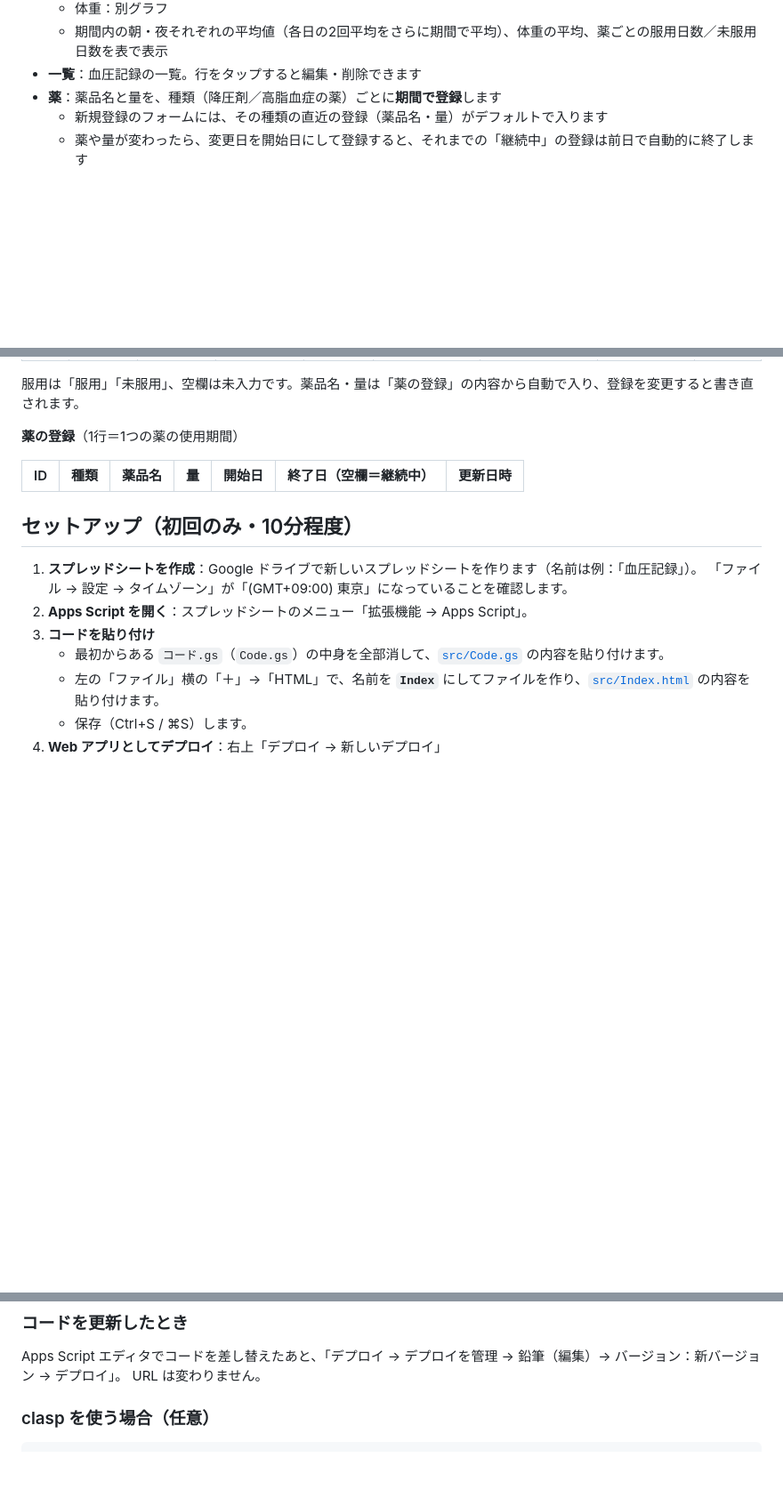
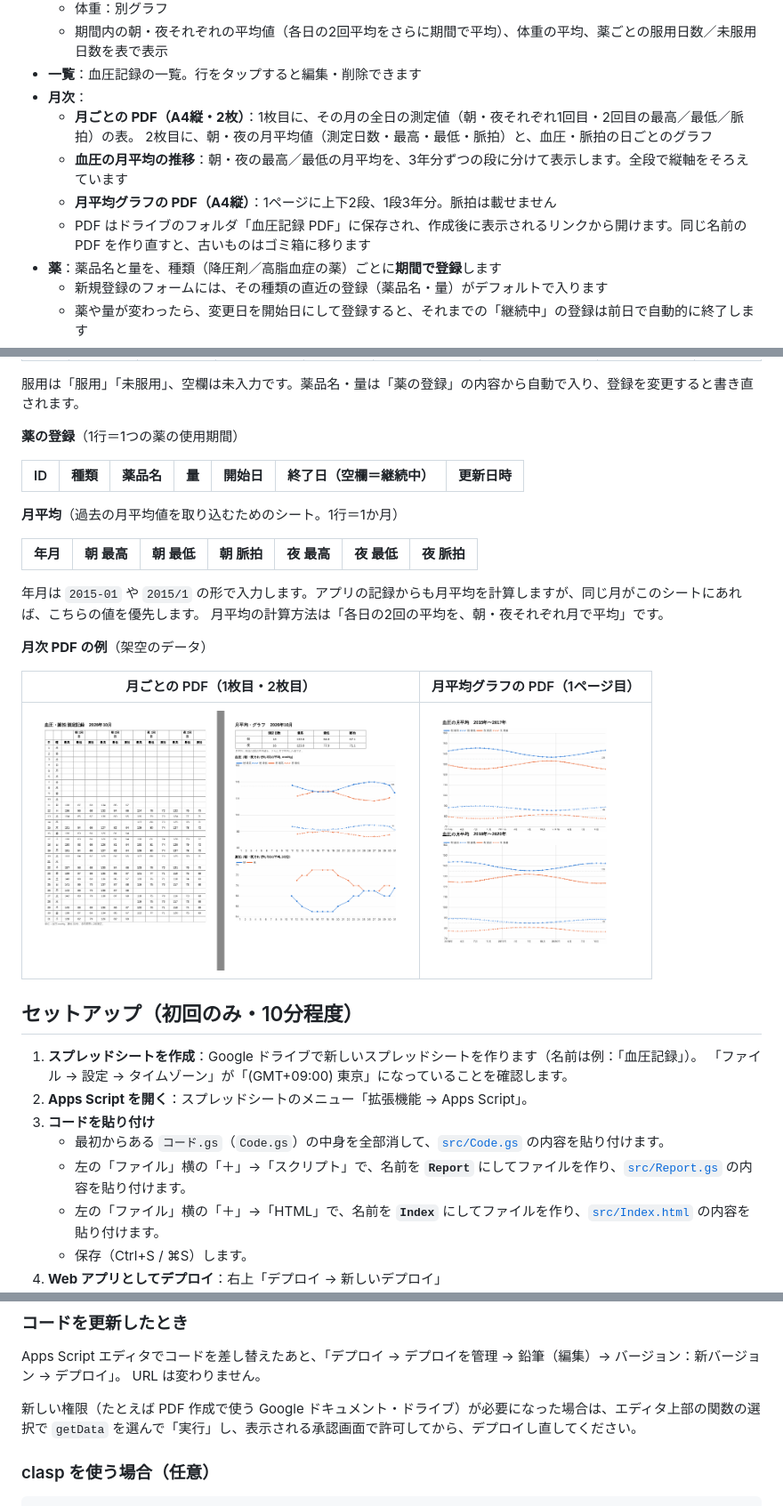
Before and after one commit to Hirate-Shoyu/bp-tracker, a Markdown page: README.md, 3 parts joined by grey strips. Shown at 89% size. GitHub-like rendering; pictures changed too: docs/pdf-monthly-average.png (added), docs/pdf-monthly.png (added); blank space fills up the shorter version.

```diff
--- a/README.md
+++ b/README.md
@@ -31,6 +31,12 @@ Google Apps Script（GAS）の Web アプリとして動くため、サーバー
   - 体重：別グラフ
   - 期間内の朝・夜それぞれの平均値（各日の2回平均をさらに期間で平均）、体重の平均、薬ごとの服用日数／未服用日数を表で表示
 - **一覧**：血圧記録の一覧。行をタップすると編集・削除できます
+- **月次**：
+  - **月ごとの PDF（A4縦・2枚）**：1枚目に、その月の全日の測定値（朝・夜それぞれ1回目・2回目の最高／最低／脈拍）の表。
+    2枚目に、朝・夜の月平均値（測定日数・最高・最低・脈拍）と、血圧・脈拍の日ごとのグラフ
+  - **血圧の月平均の推移**：朝・夜の最高／最低の月平均を、3年分ずつの段に分けて表示します。全段で縦軸をそろえています
+  - **月平均グラフの PDF（A4縦）**：1ページに上下2段、1段3年分。脈拍は載せません
+  - PDF はドライブのフォルダ「血圧記録 PDF」に保存され、作成後に表示されるリンクから開けます。同じ名前の PDF を作り直すと、古いものはゴミ箱に移ります
 - **薬**：薬品名と量を、種類（降圧剤／高脂血症の薬）ごとに**期間で登録**します
   - 新規登録のフォームには、その種類の直近の登録（薬品名・量）がデフォルトで入ります
   - 薬や量が変わったら、変更日を開始日にして登録すると、それまでの「継続中」の登録は前日で自動的に終了します
@@ -59,6 +65,20 @@ Google Apps Script（GAS）の Web アプリとして動くため、サーバー
 | ID | 種類 | 薬品名 | 量 | 開始日 | 終了日（空欄＝継続中） | 更新日時 |
 |---|---|---|---|---|---|---|
 
+**月平均**（過去の月平均値を取り込むためのシート。1行＝1か月）
+
+| 年月 | 朝 最高 | 朝 最低 | 朝 脈拍 | 夜 最高 | 夜 最低 | 夜 脈拍 |
+|---|---|---|---|---|---|---|
+
+年月は `2015-01` や `2015/1` の形で入力します。アプリの記録からも月平均を計算しますが、同じ月がこのシートにあれば、こちらの値を優先します。
+月平均の計算方法は「各日の2回の平均を、朝・夜それぞれ月で平均」です。
+
+**月次 PDF の例**（架空のデータ）
+
+| 月ごとの PDF（1枚目・2枚目） | 月平均グラフの PDF（1ページ目） |
+|---|---|
+| <img src="docs/pdf-monthly.png" width="420"> | <img src="docs/pdf-monthly-average.png" width="210"> |
+
 ## セットアップ（初回のみ・10分程度）
 
 1. **スプレッドシートを作成**：Google ドライブで新しいスプレッドシートを作ります（名前は例：「血圧記録」）。
@@ -66,6 +86,7 @@ Google Apps Script（GAS）の Web アプリとして動くため、サーバー
 2. **Apps Script を開く**：スプレッドシートのメニュー「拡張機能 → Apps Script」。
 3. **コードを貼り付け**
    - 最初からある `コード.gs`（`Code.gs`）の中身を全部消して、[`src/Code.gs`](src/Code.gs) の内容を貼り付けます。
+   - 左の「ファイル」横の「＋」→「スクリプト」で、名前を **`Report`** にしてファイルを作り、[`src/Report.gs`](src/Report.gs) の内容を貼り付けます。
    - 左の「ファイル」横の「＋」→「HTML」で、名前を **`Index`** にしてファイルを作り、[`src/Index.html`](src/Index.html) の内容を貼り付けます。
    - 保存（Ctrl+S / ⌘S）します。
 4. **Web アプリとしてデプロイ**：右上「デプロイ → 新しいデプロイ」
@@ -83,6 +104,8 @@ Google Apps Script（GAS）の Web アプリとして動くため、サーバー
 
 Apps Script エディタでコードを差し替えたあと、「デプロイ → デプロイを管理 → 鉛筆（編集）→ バージョン：新バージョン → デプロイ」。
 URL は変わりません。
+
+新しい権限（たとえば PDF 作成で使う Google ドキュメント・ドライブ）が必要になった場合は、エディタ上部の関数の選択で `getData` を選んで「実行」し、表示される承認画面で許可してから、デプロイし直してください。
 
 ### clasp を使う場合（任意）
 
```
Also changed, not shown: other parts of README.md (+3 -1 lines), 5 other files.
